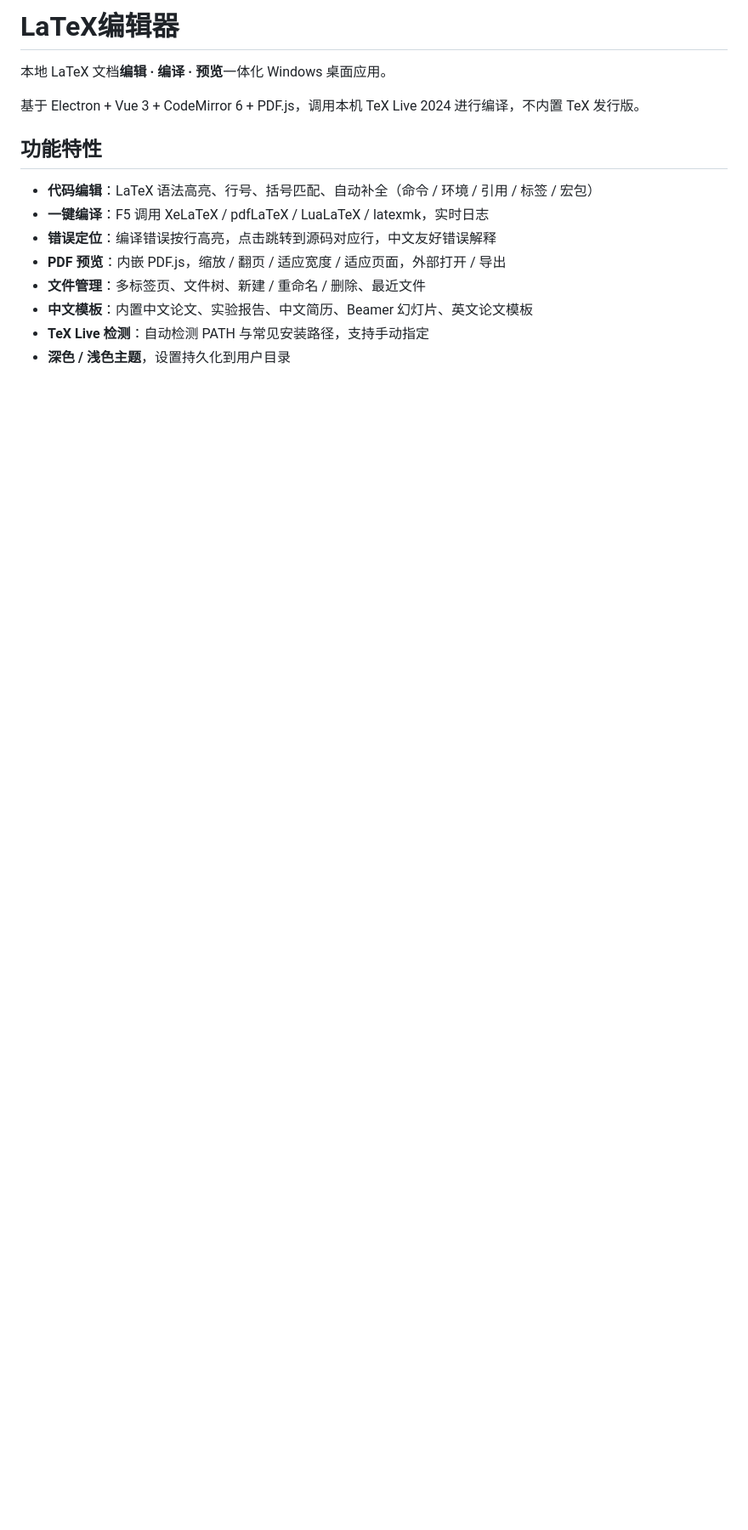
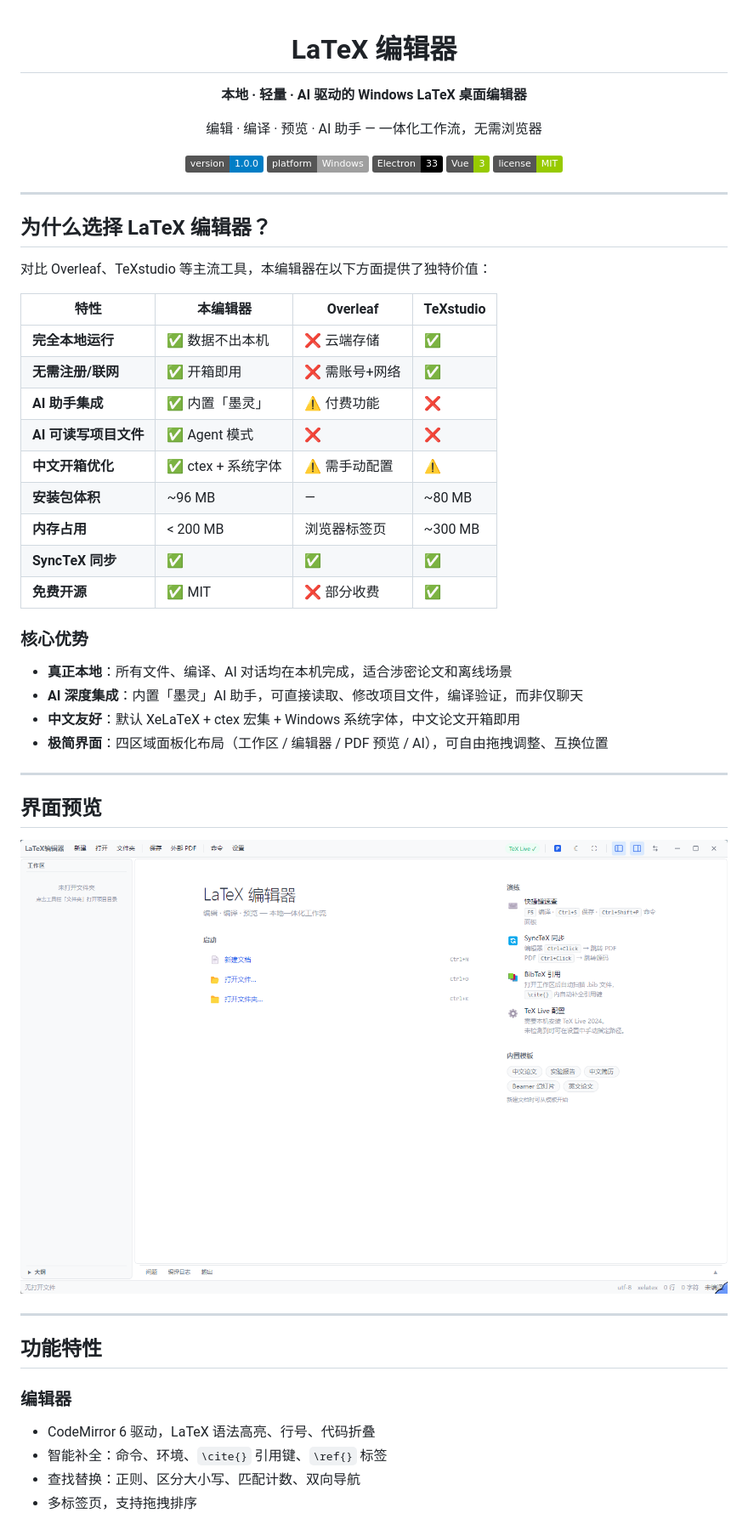
Before and after one commit to dichi123456/LaTeX-Editor, a Markdown page: README.md, the part around one of its changes. Shown at 85% size. Drawn GitHub-style; pictures changed too: docs/screenshot-main.png (added); badges without logos; blank space fills up the shorter version.

```diff
--- a/README.md
+++ b/README.md
@@ -1,17 +1,57 @@
-# LaTeX编辑器
+<div align="center">
 
-本地 LaTeX 文档**编辑 · 编译 · 预览**一体化 Windows 桌面应用。
+# LaTeX 编辑器
 
-基于 Electron + Vue 3 + CodeMirror 6 + PDF.js，调用本机 TeX Live 2024 进行编译，不内置 TeX 发行版。
+**本地 · 轻量 · AI 驱动的 Windows LaTeX 桌面编辑器**
+
+编辑 · 编译 · 预览 · AI 助手 — 一体化工作流，无需浏览器
+
+![Version](https://img.shields.io/badge/version-1.0.0-blue)
+![Platform](https://img.shields.io/badge/platform-Windows-lightgrey)
+![Electron](https://img.shields.io/badge/Electron-33-black)
+![Vue](https://img.shields.io/badge/Vue-3-green)
+![License](https://img.shields.io/badge/license-MIT-green)
+
+</div>
+
+---
+
+## 为什么选择 LaTeX 编辑器？
+
+对比 Overleaf、TeXstudio 等主流工具，本编辑器在以下方面提供了独特价值：
+
+| 特性 | 本编辑器 | Overleaf | TeXstudio |
+|------|---------|----------|-----------|
+| **完全本地运行** | ✅ 数据不出本机 | ❌ 云端存储 | ✅ |
+| **无需注册/联网** | ✅ 开箱即用 | ❌ 需账号+网络 | ✅ |
+| **AI 助手集成** | ✅ 内置「墨灵」 | ⚠️ 付费功能 | ❌ |
+| **AI 可读写项目文件** | ✅ Agent 模式 | ❌ | ❌ |
+| **中文开箱优化** | ✅ ctex + 系统字体 | ⚠️ 需手动配置 | ⚠️ |
+| **安装包体积** | ~96 MB | — | ~80 MB |
+| **内存占用** | < 200 MB | 浏览器标签页 | ~300 MB |
+| **SyncTeX 同步** | ✅ | ✅ | ✅ |
+| **免费开源** | ✅ MIT | ❌ 部分收费 | ✅ |
+
+### 核心优势
+
+- **真正本地**：所有文件、编译、AI 对话均在本机完成，适合涉密论文和离线场景
+- **AI 深度集成**：内置「墨灵」AI 助手，可直接读取、修改项目文件，编译验证，而非仅聊天
+- **中文友好**：默认 XeLaTeX + ctex 宏集 + Windows 系统字体，中文论文开箱即用
+- **极简界面**：四区域面板化布局（工作区 / 编辑器 / PDF 预览 / AI），可自由拖拽调整、互换位置
+
+---
+
+## 界面预览
+
+![主界面](docs/screenshot-main.png)
+
+---
 
 ## 功能特性
 
-- **代码编辑**：LaTeX 语法高亮、行号、括号匹配、自动补全（命令 / 环境 / 引用 / 标签 / 宏包）
-- **一键编译**：F5 调用 XeLaTeX / pdfLaTeX / LuaLaTeX / latexmk，实时日志
-- **错误定位**：编译错误按行高亮，点击跳转到源码对应行，中文友好错误解释
-- **PDF 预览**：内嵌 PDF.js，缩放 / 翻页 / 适应宽度 / 适应页面，外部打开 / 导出
-- **文件管理**：多标签页、文件树、新建 / 重命名 / 删除、最近文件
-- **中文模板**：内置中文论文、实验报告、中文简历、Beamer 幻灯片、英文论文模板
-- **TeX Live 检测**：自动检测 PATH 与常见安装路径，支持手动指定
-- **深色 / 浅色主题**，设置持久化到用户目录
+### 编辑器
+- CodeMirror 6 驱动，LaTeX 语法高亮、行号、代码折叠
+- 智能补全：命令、环境、`\cite{}` 引用键、`\ref{}` 标签
+- 查找替换：正则、区分大小写、匹配计数、双向导航
+- 多标签页，支持拖拽排序
 
```
Also changed, not shown: other parts of README.md (+103 -58 lines), docs/screenshot-ai.png (added).
